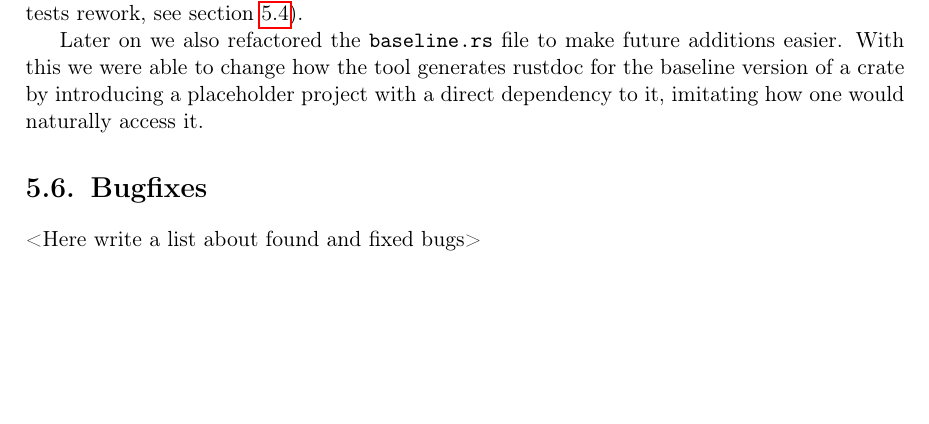
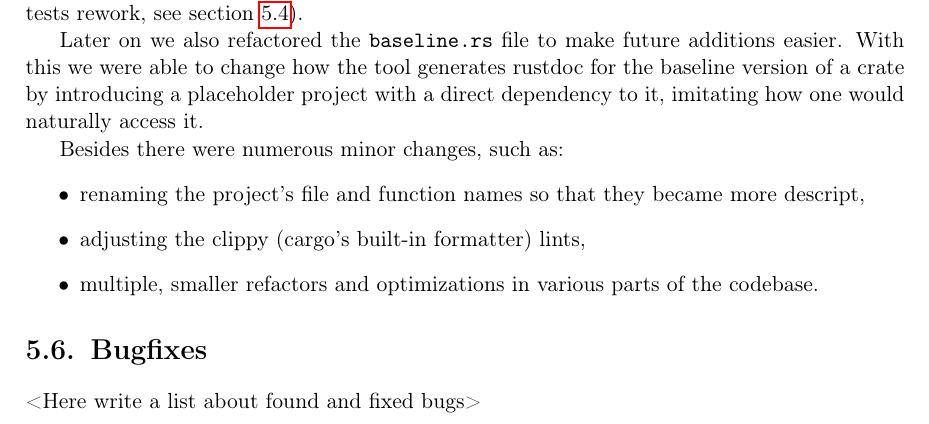
Before and after one commit to tonowak/bachelors-thesis, a LaTeX thesis (thesis-en.tex): part of page 30 of 41, cut so that both start at the same text, the shorter picture padded with empty space. Compiled offline with pdfLaTeX.

Commit message:
smaller changes mentioned

```diff
--- a/thesis-en.tex
+++ b/thesis-en.tex
@@ -774,6 +774,13 @@ we were able to change how the tool generates rustdoc for the baseline version o
 by introducing a placeholder project with a direct dependency to it, imitating how one would
 naturally access it.
 
+Besides there were numerous minor changes, such as:
+\begin{itemize}
+	\item renaming the project's file and function names so that they became more descript,
+	\item adjusting the clippy (cargo's built-in formatter) lints,
+	\item multiple, smaller refactors and optimizations in various parts of the codebase.
+\end{itemize}
+
 \section{Bugfixes}\label{r:section_bugfixes}
 
 <Here write a list about found and fixed bugs>
```
